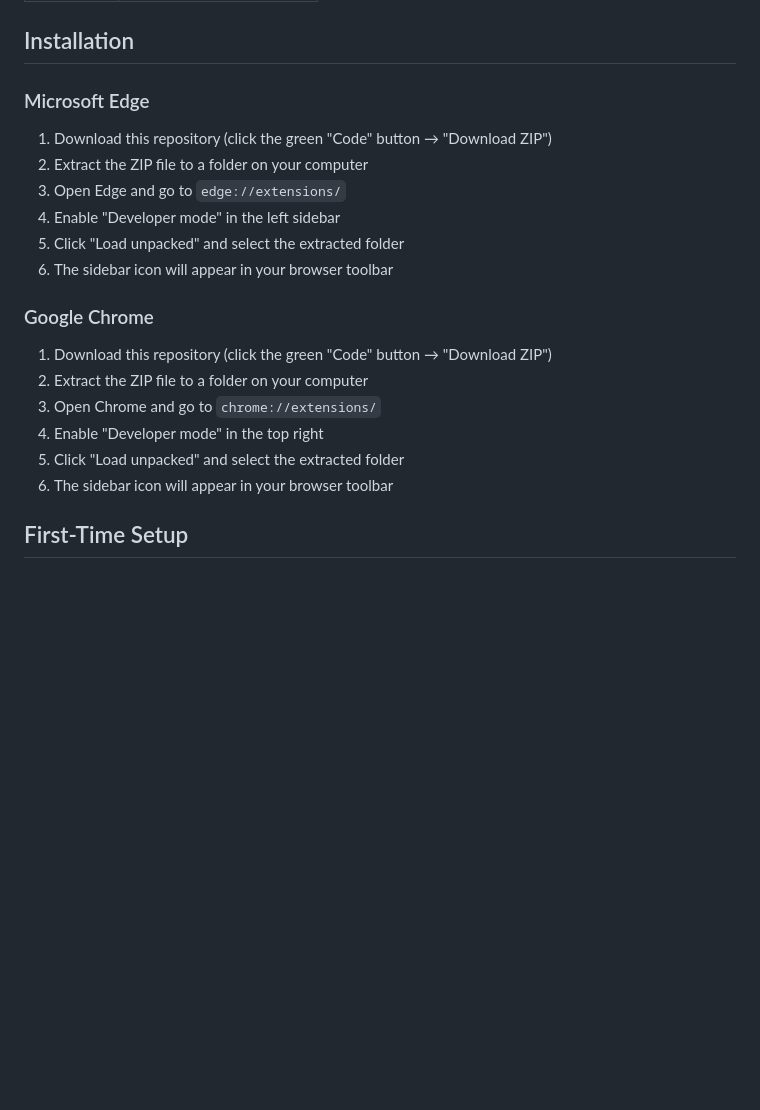
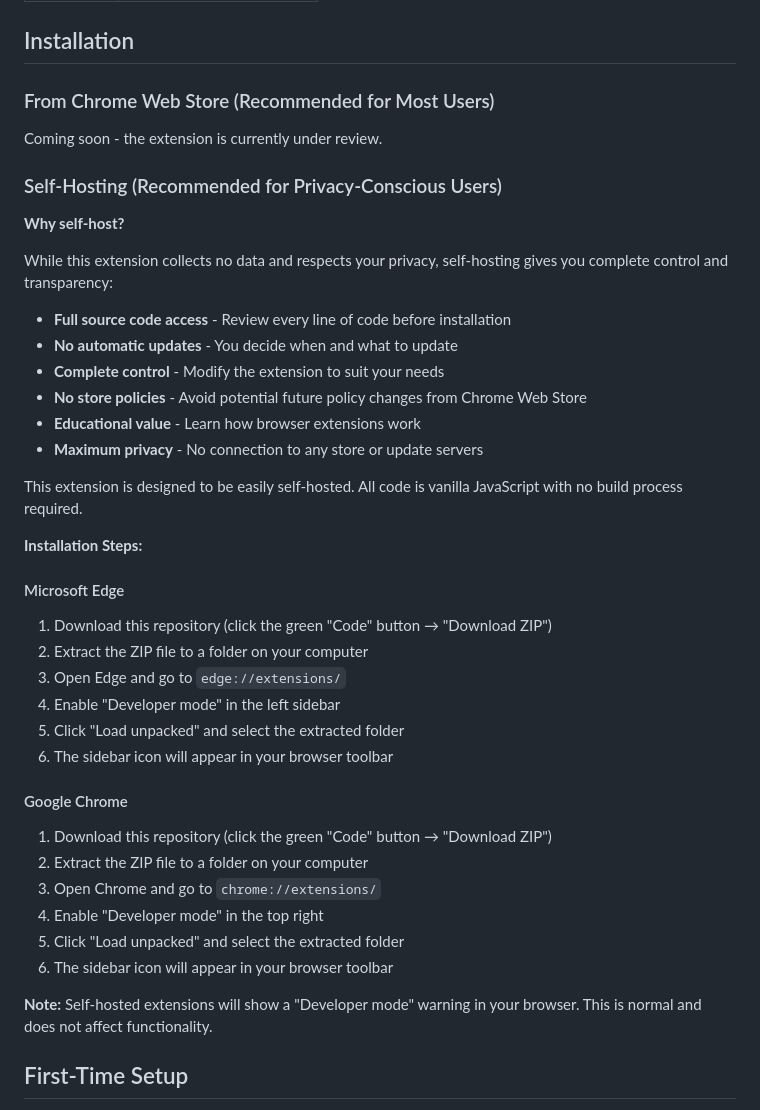
Before and after one commit to xiaolai/insidebar-ai, a Markdown page: README.md, the part around the change. GitHub-like rendering; blank space fills up the shorter version.

Commit message:
Add self-hosting benefits and Chrome Web Store info to README

```diff
--- a/README.md
+++ b/README.md
@@ -42,7 +42,28 @@ Enable only the AI providers you use. Set your default provider. Configure keybo
 
 ## Installation
 
-### Microsoft Edge
+### From Chrome Web Store (Recommended for Most Users)
+
+Coming soon - the extension is currently under review.
+
+### Self-Hosting (Recommended for Privacy-Conscious Users)
+
+**Why self-host?**
+
+While this extension collects no data and respects your privacy, self-hosting gives you complete control and transparency:
+
+- **Full source code access** - Review every line of code before installation
+- **No automatic updates** - You decide when and what to update
+- **Complete control** - Modify the extension to suit your needs
+- **No store policies** - Avoid potential future policy changes from Chrome Web Store
+- **Educational value** - Learn how browser extensions work
+- **Maximum privacy** - No connection to any store or update servers
+
+This extension is designed to be easily self-hosted. All code is vanilla JavaScript with no build process required.
+
+**Installation Steps:**
+
+#### Microsoft Edge
 
 1. Download this repository (click the green "Code" button → "Download ZIP")
 2. Extract the ZIP file to a folder on your computer
@@ -51,7 +72,7 @@ Enable only the AI providers you use. Set your default provider. Configure keybo
 5. Click "Load unpacked" and select the extracted folder
 6. The sidebar icon will appear in your browser toolbar
 
-### Google Chrome
+#### Google Chrome
 
 1. Download this repository (click the green "Code" button → "Download ZIP")
 2. Extract the ZIP file to a folder on your computer
@@ -59,6 +80,8 @@ Enable only the AI providers you use. Set your default provider. Configure keybo
 4. Enable "Developer mode" in the top right
 5. Click "Load unpacked" and select the extracted folder
 6. The sidebar icon will appear in your browser toolbar
+
+**Note:** Self-hosted extensions will show a "Developer mode" warning in your browser. This is normal and does not affect functionality.
 
 ## First-Time Setup
 
```
